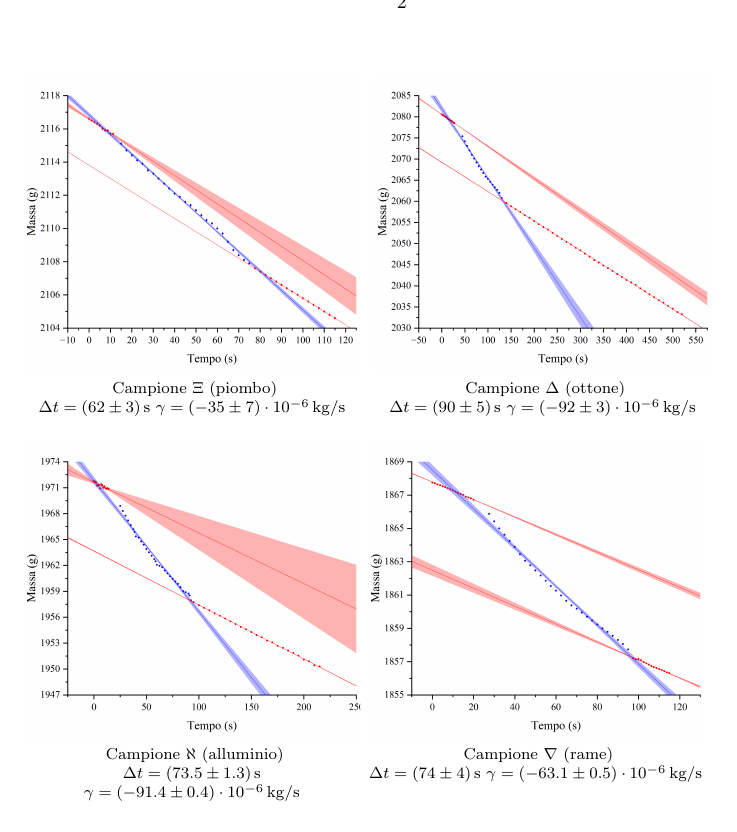
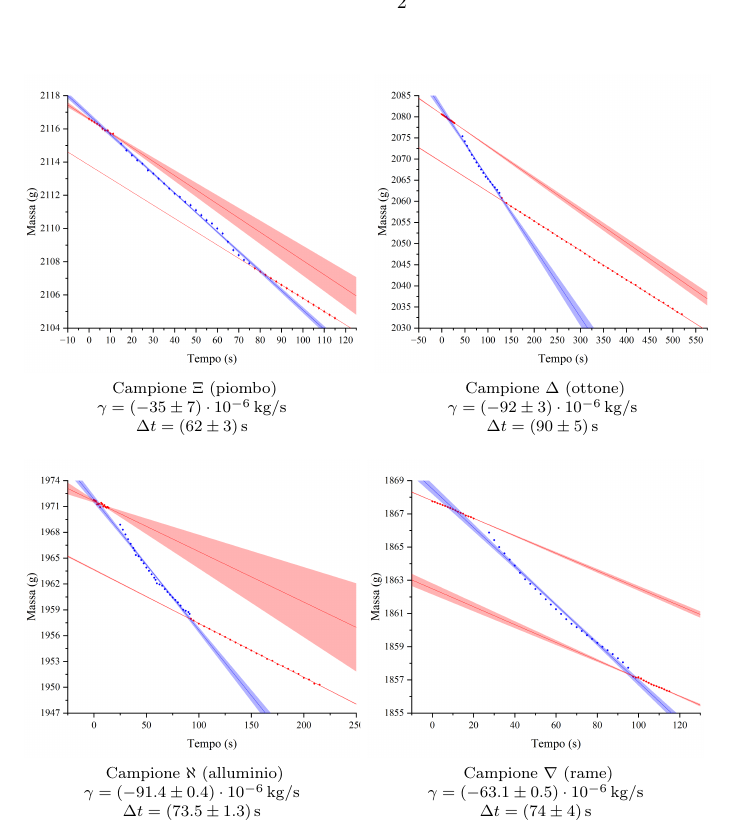
Before and after one commit to RBerga06/unipr-clt-fisica, a LaTeX paper (lab1/r11-nitrogen/relazione.tex): part of page 6 of 8, cut so that both start at the same text. Compiled offline with pdfLaTeX.

Commit message:
Fix layout

```diff
--- a/lab1/r11-nitrogen/relazione.tex
+++ b/lab1/r11-nitrogen/relazione.tex
@@ -316,28 +316,24 @@ durante e dopo lo scambio di calore con la resistenza. Abbiamo quindi calcolato:
 
 \begin{figure}[H]
   \subfloat[][
-    Campione $\Xi$ (piombo)
-
+    Campione $\Xi$ (piombo) \\
+    $\gamma=(-35\pm7)\cdot10^{-6}\,\unit{kg\per s}$ \\
     $\Delta t = (62\pm3)\,\unit{s}$
-    $\gamma=(-35\pm7)\cdot10^{-6}\,\unit{kg\per s}$
   ]{\includegraphics[trim={2cm 0.6cm 3.5cm 1cm},clip,width=.49\textwidth]{img/g_piombo.png}}\hfil
   \subfloat[][
-    Campione $\Delta$ (ottone)
-
+    Campione $\Delta$ (ottone) \\
+    $\gamma=(-92\pm3)\cdot10^{-6}\,\unit{kg\per s}$ \\
     $\Delta t = (90\pm5)\,\unit{s}$
-    $\gamma=(-92\pm3)\cdot10^{-6}\,\unit{kg\per s}$
   ]{\includegraphics[trim={2cm 0.6cm 3.5cm 1cm},clip,width=.49\textwidth]{img/g_ottone.png}}\hfil
   \subfloat[][
-    Campione $\aleph$ (alluminio)
-
+    Campione $\aleph$ (alluminio) \\
+    $\gamma=(-91.4\pm0.4)\cdot10^{-6}\,\unit{kg\per s}$ \\
     $\Delta t = (73.5\pm1.3)\,\unit{s}$
-    $\gamma=(-91.4\pm0.4)\cdot10^{-6}\,\unit{kg\per s}$
   ]{\includegraphics[trim={2cm 0.6cm 3.5cm 1cm},clip,width=.49\textwidth]{img/g_alluminio.png}}\hfil
   \subfloat[][
-    Campione $\nabla$ (rame)
-
+    Campione $\nabla$ (rame) \\
+    $\gamma=(-63.1\pm0.5)\cdot10^{-6}\,\unit{kg\per s}$ \\
     $\Delta t = (74\pm4)\,\unit{s}$
-    $\gamma=(-63.1\pm0.5)\cdot10^{-6}\,\unit{kg\per s}$
   ]{\includegraphics[trim={2cm 0.6cm 3.5cm 1cm},clip,width=.49\textwidth]{img/g_rame.png}}\hfil
 \end{figure}
 
```
Also changed, not shown: lab1/r11-nitrogen/relazione.pdf.
